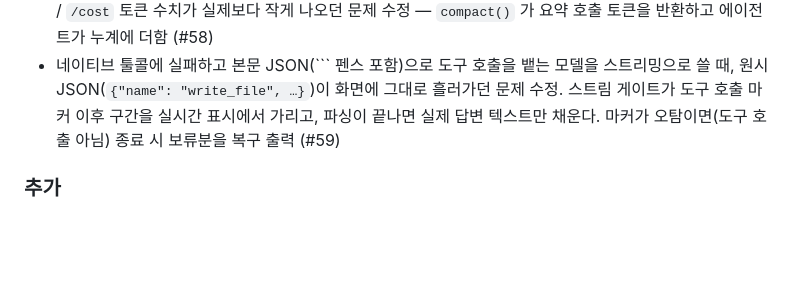
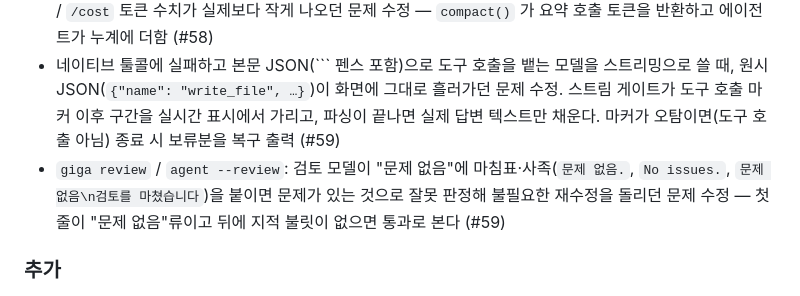
Before and after one commit to apg0001/GigaChanie, a Markdown page: CHANGELOG.md, the part around the change. Rendered like a GitHub page; blank space fills up the shorter version.

Commit message:
[docs] #59 리뷰 파이프라인 '문제 없음' 관대화 CHANGELOG 누락분 보완
무엇을: #59 병합에 함께 들어간 orchestra/pipeline.py 의 검토 결과
판정 관대화(_reads_as_no_issue)가 커밋 메시지·CHANGELOG 에서 빠져 있어
CHANGELOG 수정 항목을 추가한다.

왜: 문서 갱신 정책상 동작 변경은 CHANGELOG 에 남겨야 하는데 스트림
게이트 커밋에 묻혀 누락됐다.

어떻게: CHANGELOG.md [미출시] 수정 절에 한 줄 추가. 코드 변경 없음.

Co-Authored-By: Claude Sonnet 5 <noreply@anthropic.com>

````diff
--- a/CHANGELOG.md
+++ b/CHANGELOG.md
@@ -22,6 +22,7 @@
 - 반복 가드(같은 도구 호출 N회 초과)로 루프를 멈출 때, 아직 응답하지 않은 `tool_calls` 를 가진 assistant 메시지가 그대로 남아 메시지 짝이 깨지던 문제 수정. 세션 저장 후 `--resume` 하거나 `giga serve` 로 대화를 이어가면 백엔드가 "tool 응답 없는 tool_calls" 로 거부했음. 이제 중단 시 남은 호출을 모두 합성 tool 결과로 답해 둔다 (#58)
 - 세션 자동 압축(요약 생성) 호출에 쓴 토큰이 사용량 누계에 빠져 `--budget` 조기 종료 판정과 `agent --json` / `/cost` 토큰 수치가 실제보다 작게 나오던 문제 수정 — `compact()` 가 요약 호출 토큰을 반환하고 에이전트가 누계에 더함 (#58)
 - 네이티브 툴콜에 실패하고 본문 JSON(``` 펜스 포함)으로 도구 호출을 뱉는 모델을 스트리밍으로 쓸 때, 원시 JSON(`{"name": "write_file", …}`)이 화면에 그대로 흘러가던 문제 수정. 스트림 게이트가 도구 호출 마커 이후 구간을 실시간 표시에서 가리고, 파싱이 끝나면 실제 답변 텍스트만 채운다. 마커가 오탐이면(도구 호출 아님) 종료 시 보류분을 복구 출력 (#59)
+- `giga review` / `agent --review`: 검토 모델이 "문제 없음"에 마침표·사족(`문제 없음.`, `No issues.`, `문제 없음\n검토를 마쳤습니다`)을 붙이면 문제가 있는 것으로 잘못 판정해 불필요한 재수정을 돌리던 문제 수정 — 첫 줄이 "문제 없음"류이고 뒤에 지적 불릿이 없으면 통과로 본다 (#59)
 
 ### 추가
 - `giga plan "작업"` — 계획 모드. 읽기 도구만으로 코드베이스를 조사해 번호 매긴 실행 계획 + "확인 필요"·"위험"을 출력하고 파일은 건드리지 않음. `-x` 를 주면 계획 확인 후 곧바로 `giga agent -w --mode auto-edit` 로 실행 (#32)
````
